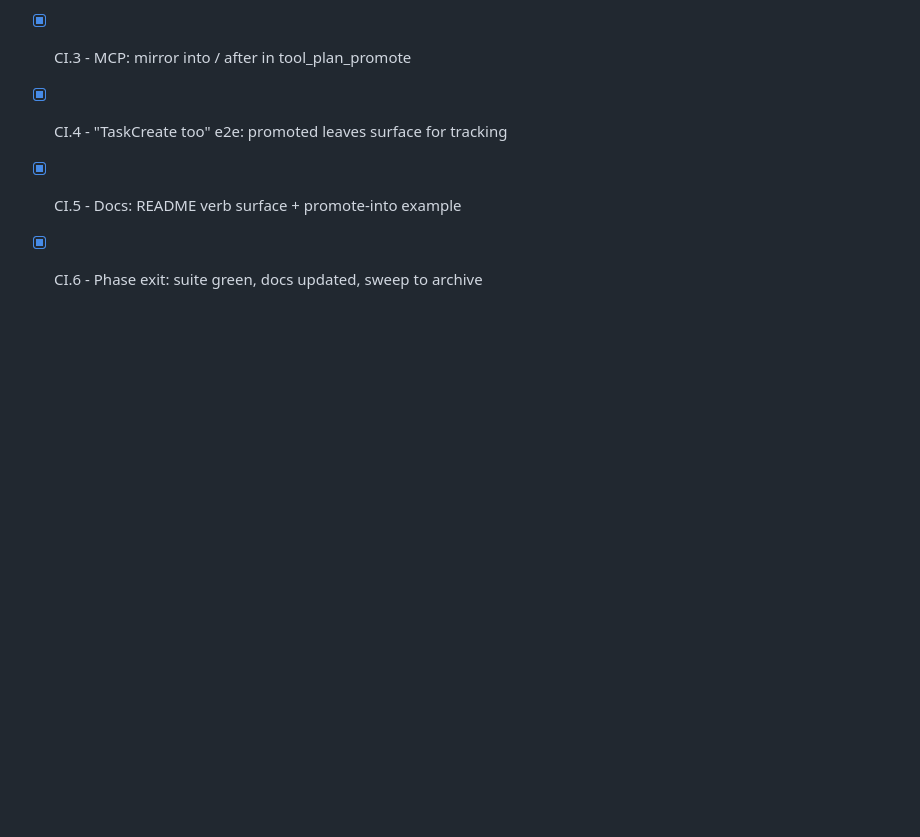
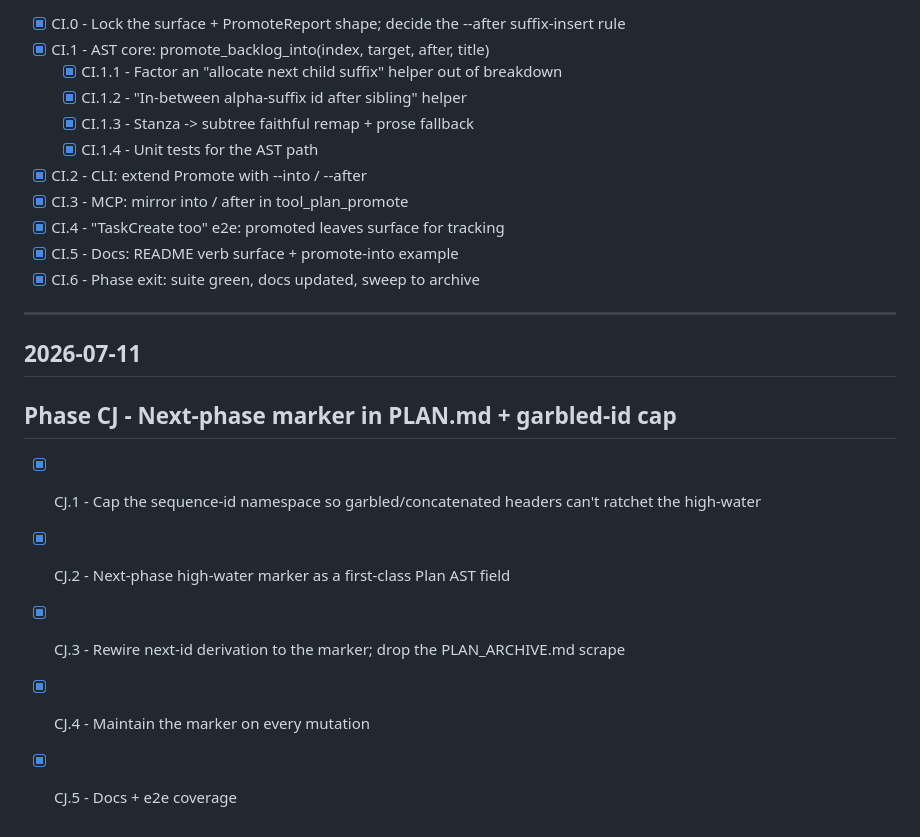
Before and after one commit to chotchki/claude-plan-bridge, a Markdown page: PLAN_ARCHIVE.md, the part around the change. Drawn GitHub-style; blank space fills up the shorter version.

Commit message:
Archive Phase CJ; seed the phase high-water marker
Phase-exit sweep for CJ (marker + garbled-id cap). Dogfoods CJ.4: the
new archive path seeded `<!-- plan-bridge:phase-high-water=CJ -->` into
PLAN.md as it swept CJ, so next-phase now reads the marker (CK) without
scraping PLAN_ARCHIVE.md. Also carries a couple of pre-existing backlog
notes that were sitting uncommitted in PLAN.md.

Co-Authored-By: Claude Opus 4.8 (1M context) <noreply@anthropic.com>

```diff
--- a/PLAN_ARCHIVE.md
+++ b/PLAN_ARCHIVE.md
@@ -661,3 +661,14 @@ Spike decision (CF.1): **full removal → v1.0.0**; migration path is `canonical
 - [x] CI.4 - "TaskCreate too" e2e: promoted leaves surface for tracking
 - [x] CI.5 - Docs: README verb surface + promote-into example
 - [x] CI.6 - Phase exit: suite green, docs updated, sweep to archive
+
+---
+
+## 2026-07-11
+
+## Phase CJ - Next-phase marker in PLAN.md + garbled-id cap
+- [x] CJ.1 - Cap the sequence-id namespace so garbled/concatenated headers can't ratchet the high-water
+- [x] CJ.2 - Next-phase high-water marker as a first-class Plan AST field
+- [x] CJ.3 - Rewire next-id derivation to the marker; drop the PLAN_ARCHIVE.md scrape
+- [x] CJ.4 - Maintain the marker on every mutation
+- [x] CJ.5 - Docs + e2e coverage
```
Also changed, not shown: PLAN.md (+5 -0 lines).
